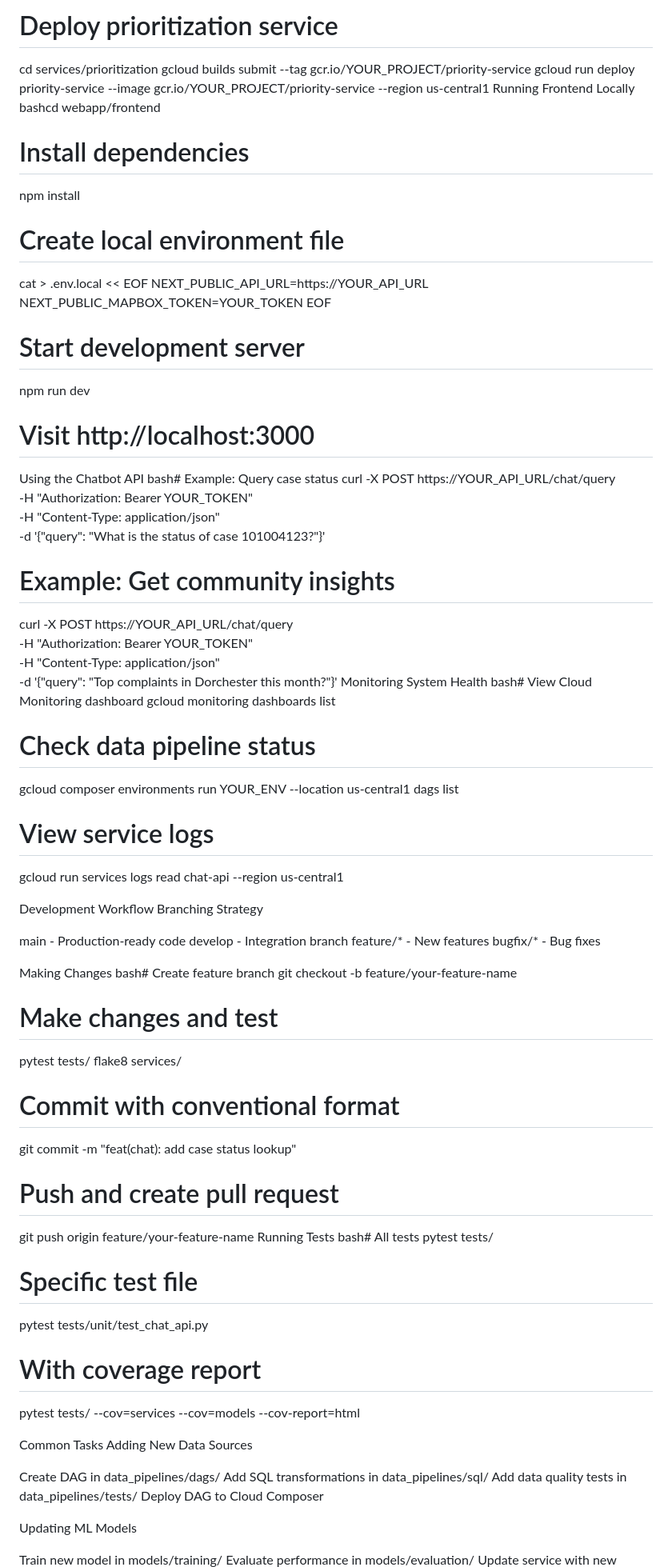
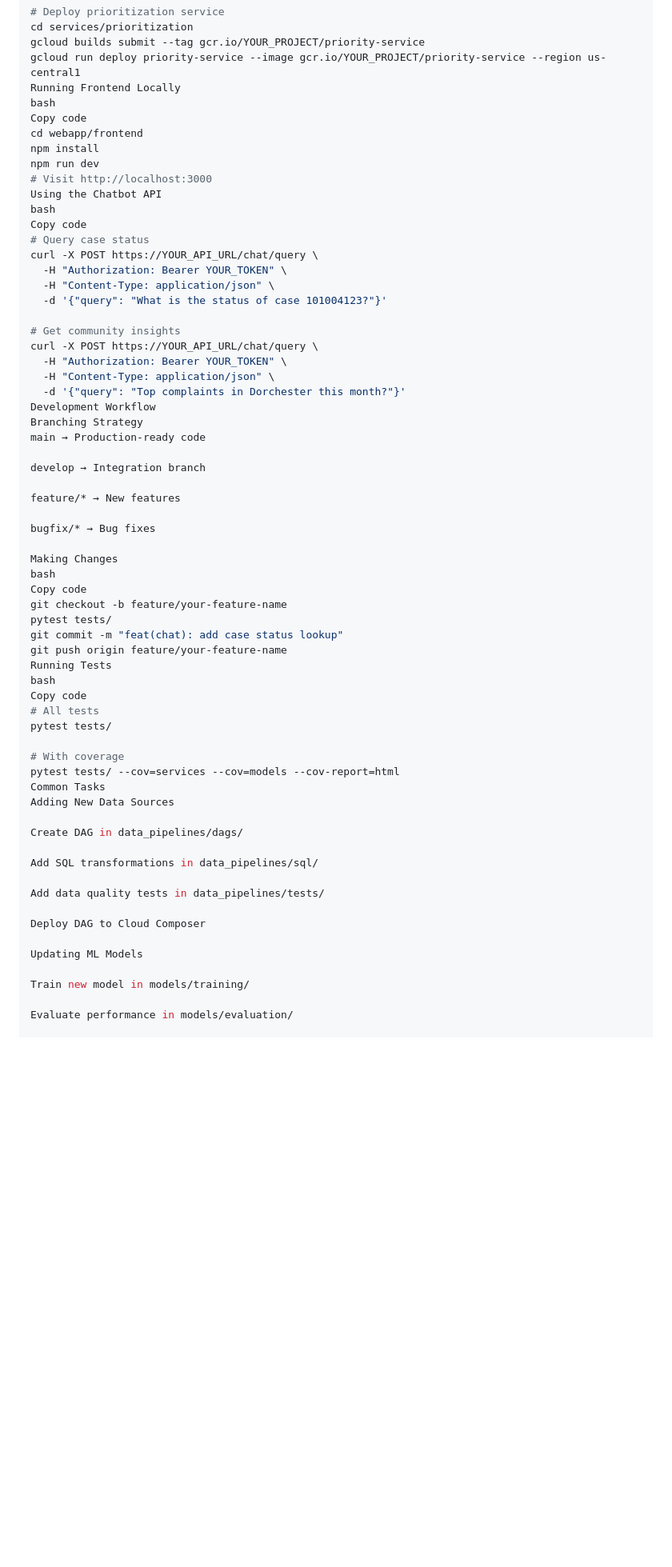
Before and after one commit to sharonjennifer/boston-311-ai-system, a Markdown page: README.md, the part around the change printed below. Shown: that part at 80% size. GitHub-like rendering; blank space fills up the shorter version.

```diff
--- a/README.md
+++ b/README.md
@@ -123,83 +145,66 @@ cd services/prioritization
 gcloud builds submit --tag gcr.io/YOUR_PROJECT/priority-service
 gcloud run deploy priority-service --image gcr.io/YOUR_PROJECT/priority-service --region us-central1
 Running Frontend Locally
-bashcd webapp/frontend
-
-# Install dependencies
+bash
+Copy code
+cd webapp/frontend
 npm install
-
-# Create local environment file
-cat > .env.local << EOF
-NEXT_PUBLIC_API_URL=https://YOUR_API_URL
-NEXT_PUBLIC_MAPBOX_TOKEN=YOUR_TOKEN
-EOF
-
-# Start development server
 npm run dev
 # Visit http://localhost:3000
 Using the Chatbot API
-bash# Example: Query case status
+bash
+Copy code
+# Query case status
 curl -X POST https://YOUR_API_URL/chat/query \
   -H "Authorization: Bearer YOUR_TOKEN" \
   -H "Content-Type: application/json" \
   -d '{"query": "What is the status of case 101004123?"}'
 
-# Example: Get community insights
+# Get community insights
 curl -X POST https://YOUR_API_URL/chat/query \
   -H "Authorization: Bearer YOUR_TOKEN" \
   -H "Content-Type: application/json" \
   -d '{"query": "Top complaints in Dorchester this month?"}'
-Monitoring System Health
-bash# View Cloud Monitoring dashboard
-gcloud monitoring dashboards list
-
-# Check data pipeline status
-gcloud composer environments run YOUR_ENV --location us-central1 dags list
-
-# View service logs
-gcloud run services logs read chat-api --region us-central1
-
 Development Workflow
 Branching Strategy
+main → Production-ready code
 
-main - Production-ready code
-develop - Integration branch
-feature/* - New features
-bugfix/* - Bug fixes
+develop → Integration branch
+
+feature/* → New features
+
+bugfix/* → Bug fixes
 
 Making Changes
-bash# Create feature branch
+bash
+Copy code
 git checkout -b feature/your-feature-name
-
-# Make changes and test
 pytest tests/
-flake8 services/
-
-# Commit with conventional format
 git commit -m "feat(chat): add case status lookup"
-
-# Push and create pull request
 git push origin feature/your-feature-name
 Running Tests
-bash# All tests
+bash
+Copy code
+# All tests
 pytest tests/
 
-# Specific test file
-pytest tests/unit/test_chat_api.py
-
-# With coverage report
+# With coverage
 pytest tests/ --cov=services --cov=models --cov-report=html
-
 Common Tasks
 Adding New Data Sources
 
 Create DAG in data_pipelines/dags/
+
 Add SQL transformations in data_pipelines/sql/
+
 Add data quality tests in data_pipelines/tests/
+
 Deploy DAG to Cloud Composer
 
 Updating ML Models
 
 Train new model in models/training/
+
 Evaluate performance in models/evaluation/
+
 Update service with new model weights
```
Also changed, not shown: other parts of README.md (+108 -75 lines).
